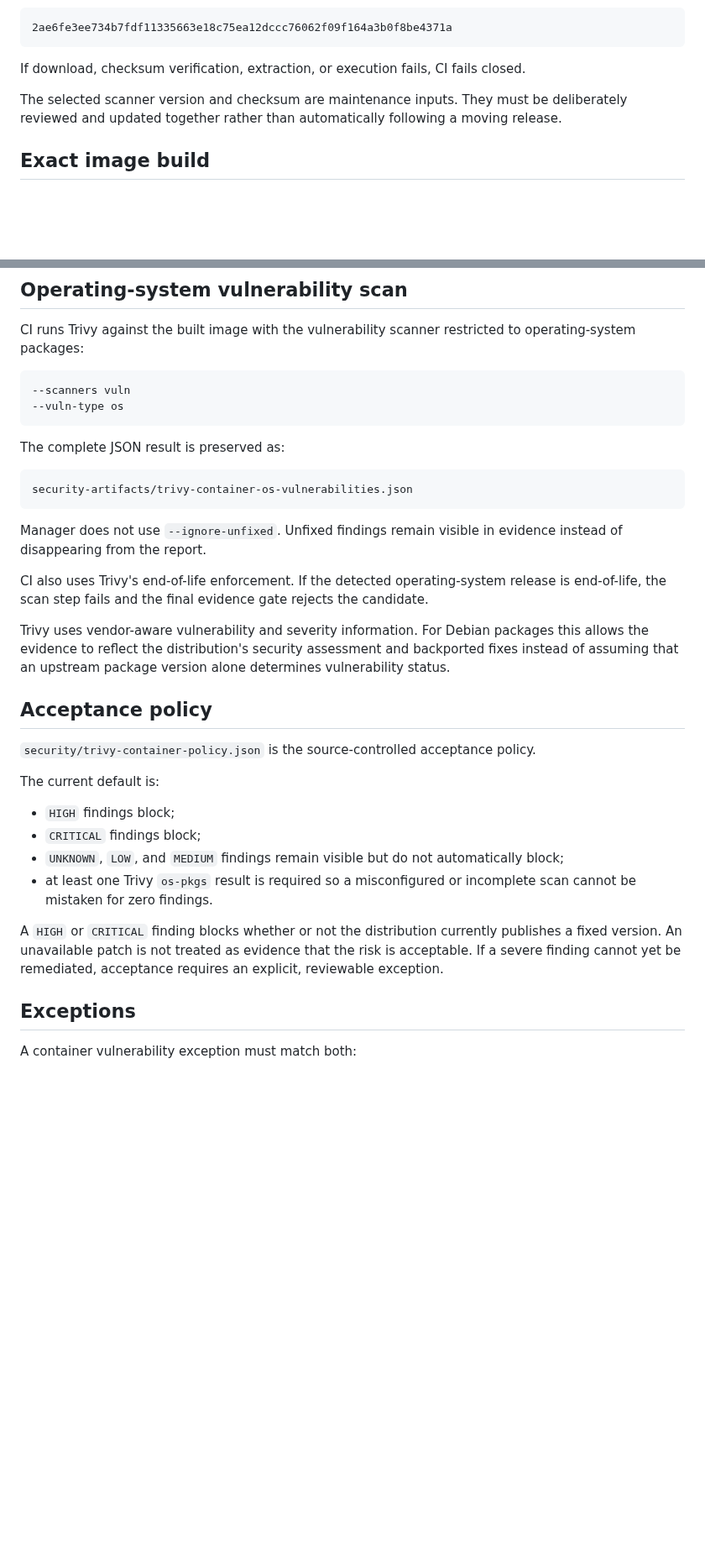
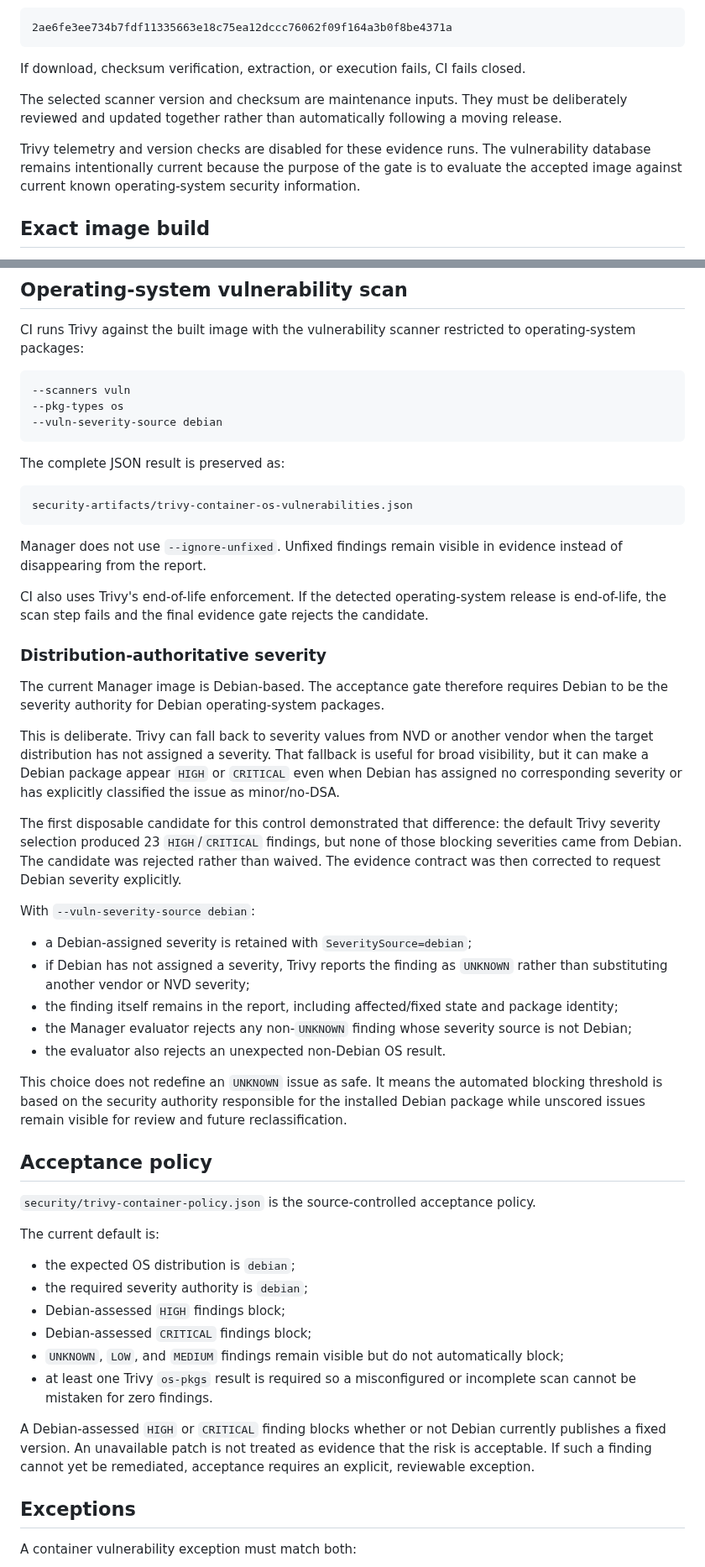
Before and after one commit to GoreeCloud/goreecloud-manager, a Markdown page: docs/container-image-security.md, 2 parts joined by grey strips. Shown at 84% size. GitHub-like rendering; blank space fills up the shorter version.

Commit message:
Document Debian-authoritative OS severity policy

````diff
--- a/docs/container-image-security.md
+++ b/docs/container-image-security.md
@@ -51,6 +51,8 @@ If download, checksum verification, extraction, or execution fails, CI fails clo
 
 The selected scanner version and checksum are maintenance inputs. They must be deliberately reviewed and updated together rather than automatically following a moving release.
 
+Trivy telemetry and version checks are disabled for these evidence runs. The vulnerability database remains intentionally current because the purpose of the gate is to evaluate the accepted image against current known operating-system security information.
+
 ## Exact image build
 
 CI builds the Manager Dockerfile from the exact checked-out source revision and assigns a disposable local tag containing that source SHA.
@@ -90,7 +92,8 @@ CI runs Trivy against the built image with the vulnerability scanner restricted
 
 ```text
 --scanners vuln
---vuln-type os
+--pkg-types os
+--vuln-severity-source debian
 ```
 
 The complete JSON result is preserved as:
@@ -103,7 +106,23 @@ Manager does not use `--ignore-unfixed`. Unfixed findings remain visible in evid
 
 CI also uses Trivy's end-of-life enforcement. If the detected operating-system release is end-of-life, the scan step fails and the final evidence gate rejects the candidate.
 
-Trivy uses vendor-aware vulnerability and severity information. For Debian packages this allows the evidence to reflect the distribution's security assessment and backported fixes instead of assuming that an upstream package version alone determines vulnerability status.
+### Distribution-authoritative severity
+
+The current Manager image is Debian-based. The acceptance gate therefore requires Debian to be the severity authority for Debian operating-system packages.
+
+This is deliberate. Trivy can fall back to severity values from NVD or another vendor when the target distribution has not assigned a severity. That fallback is useful for broad visibility, but it can make a Debian package appear `HIGH` or `CRITICAL` even when Debian has assigned no corresponding severity or has explicitly classified the issue as minor/no-DSA.
+
+The first disposable candidate for this control demonstrated that difference: the default Trivy severity selection produced 23 `HIGH`/`CRITICAL` findings, but none of those blocking severities came from Debian. The candidate was rejected rather than waived. The evidence contract was then corrected to request Debian severity explicitly.
+
+With `--vuln-severity-source debian`:
+
+- a Debian-assigned severity is retained with `SeveritySource=debian`;
+- if Debian has not assigned a severity, Trivy reports the finding as `UNKNOWN` rather than substituting another vendor or NVD severity;
+- the finding itself remains in the report, including affected/fixed state and package identity;
+- the Manager evaluator rejects any non-`UNKNOWN` finding whose severity source is not Debian;
+- the evaluator also rejects an unexpected non-Debian OS result.
+
+This choice does not redefine an `UNKNOWN` issue as safe. It means the automated blocking threshold is based on the security authority responsible for the installed Debian package while unscored issues remain visible for review and future reclassification.
 
 ## Acceptance policy
 
@@ -111,12 +130,14 @@ Trivy uses vendor-aware vulnerability and severity information. For Debian packa
 
 The current default is:
 
-- `HIGH` findings block;
-- `CRITICAL` findings block;
+- the expected OS distribution is `debian`;
+- the required severity authority is `debian`;
+- Debian-assessed `HIGH` findings block;
+- Debian-assessed `CRITICAL` findings block;
 - `UNKNOWN`, `LOW`, and `MEDIUM` findings remain visible but do not automatically block;
 - at least one Trivy `os-pkgs` result is required so a misconfigured or incomplete scan cannot be mistaken for zero findings.
 
-A `HIGH` or `CRITICAL` finding blocks whether or not the distribution currently publishes a fixed version. An unavailable patch is not treated as evidence that the risk is acceptable. If a severe finding cannot yet be remediated, acceptance requires an explicit, reviewable exception.
+A Debian-assessed `HIGH` or `CRITICAL` finding blocks whether or not Debian currently publishes a fixed version. An unavailable patch is not treated as evidence that the risk is acceptable. If such a finding cannot yet be remediated, acceptance requires an explicit, reviewable exception.
 
 ## Exceptions
 
````
Also changed, not shown: other parts of docs/container-image-security.md (+11 -1 lines).
